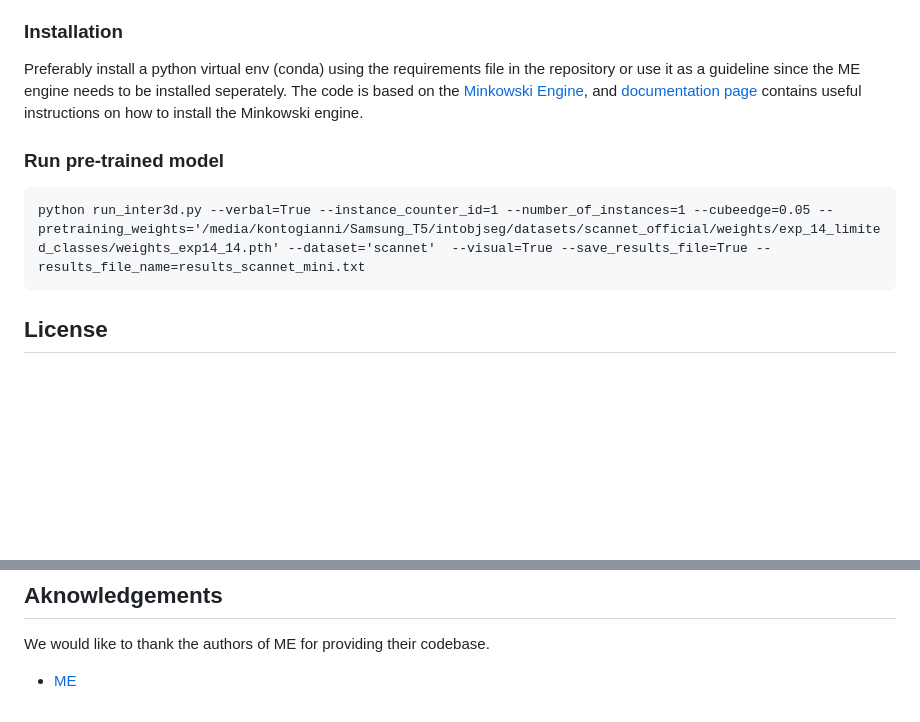
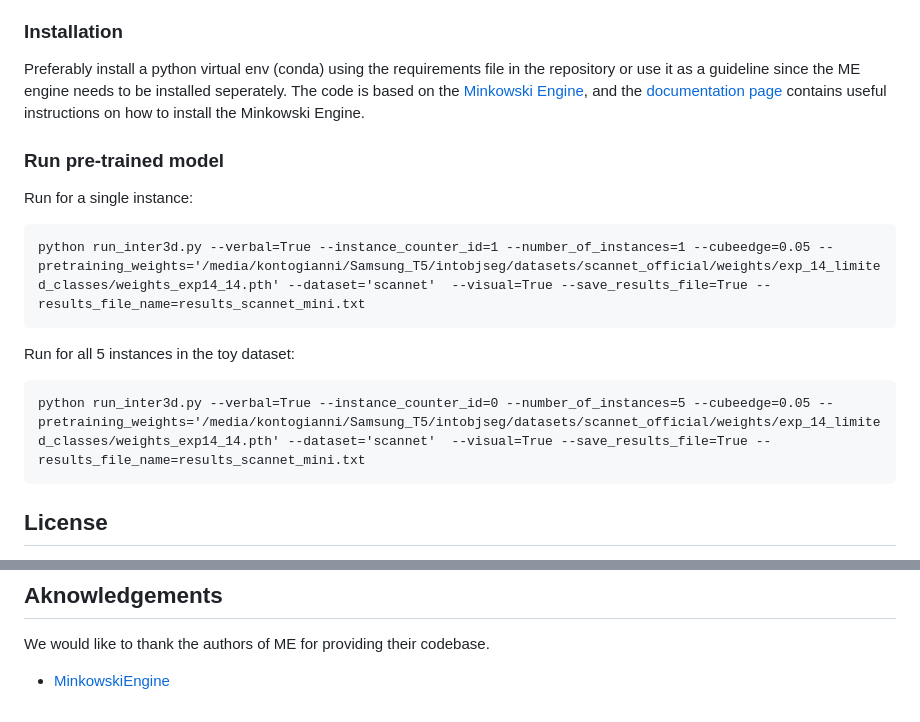
Before and after one commit to theodorakontogianni/InterObject3D, a Markdown page: README.md, 2 parts joined by grey strips. Rendered like a GitHub page; blank space fills up the shorter version.

Commit message:
instructions

````diff
--- a/README.md
+++ b/README.md
@@ -33,17 +33,21 @@ https://omnomnom.vision.rwth-aachen.de/data/3d_inter_obj_seg/scannet_official/we
 ### Installation
 
 Preferably install a python virtual env (conda) using the requirements file in the repository or use it as a guideline since the ME engine needs to be installed seperately.
-The code is based on the [Minkowski Engine](https://github.com/NVIDIA/MinkowskiEngine), and [documentation page](https://nvidia.github.io/MinkowskiEngine/overview.html#installation) contains useful instructions on how to install the Minkowski engine.
+The code is based on the [Minkowski Engine](https://github.com/NVIDIA/MinkowskiEngine), and the [documentation page](https://nvidia.github.io/MinkowskiEngine/overview.html#installation) contains useful instructions on how to install the Minkowski Engine.
 
 
 
 
 ### Run pre-trained model
+
+Run for a single instance:
 ```
 python run_inter3d.py --verbal=True --instance_counter_id=1 --number_of_instances=1 --cubeedge=0.05 --pretraining_weights='/media/kontogianni/Samsung_T5/intobjseg/datasets/scannet_official/weights/exp_14_limited_classes/weights_exp14_14.pth' --dataset='scannet'  --visual=True --save_results_file=True --results_file_name=results_scannet_mini.txt
 ```
-
-
+Run for all 5 instances in the toy dataset:
+```
+python run_inter3d.py --verbal=True --instance_counter_id=0 --number_of_instances=5 --cubeedge=0.05 --pretraining_weights='/media/kontogianni/Samsung_T5/intobjseg/datasets/scannet_official/weights/exp_14_limited_classes/weights_exp14_14.pth' --dataset='scannet'  --visual=True --save_results_file=True --results_file_name=results_scannet_mini.txt
+```
 
 ## License
 Copyright (c) 2021 Theodora Kontogianni, ETH Zurich
@@ -86,4 +90,4 @@ The above copyright notice and this permission notice shall be included in all c
 ## Aknowledgements
 We would like to thank the authors of ME for providing their codebase.
 
-* [ME](https://github.com/NVIDIA/MinkowskiEngine)
+* [MinkowskiEngine](https://github.com/NVIDIA/MinkowskiEngine)
````
